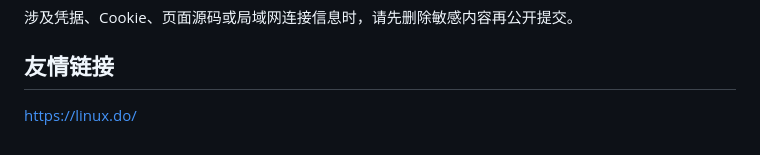
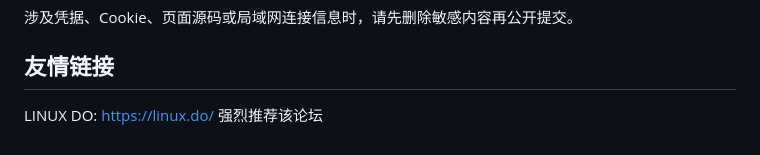
Before and after one commit to Riuip/web-Omni-, a Markdown page: README.md, the part around the change. Rendered like a GitHub page.

```diff
--- a/README.md
+++ b/README.md
@@ -252,4 +252,5 @@ node tests/action-registry.test.cjs
 涉及凭据、Cookie、页面源码或局域网连接信息时，请先删除敏感内容再公开提交。
 
 ## 友情链接
-https://linux.do/
+LINUX DO: https://linux.do/
+强烈推荐该论坛
```
